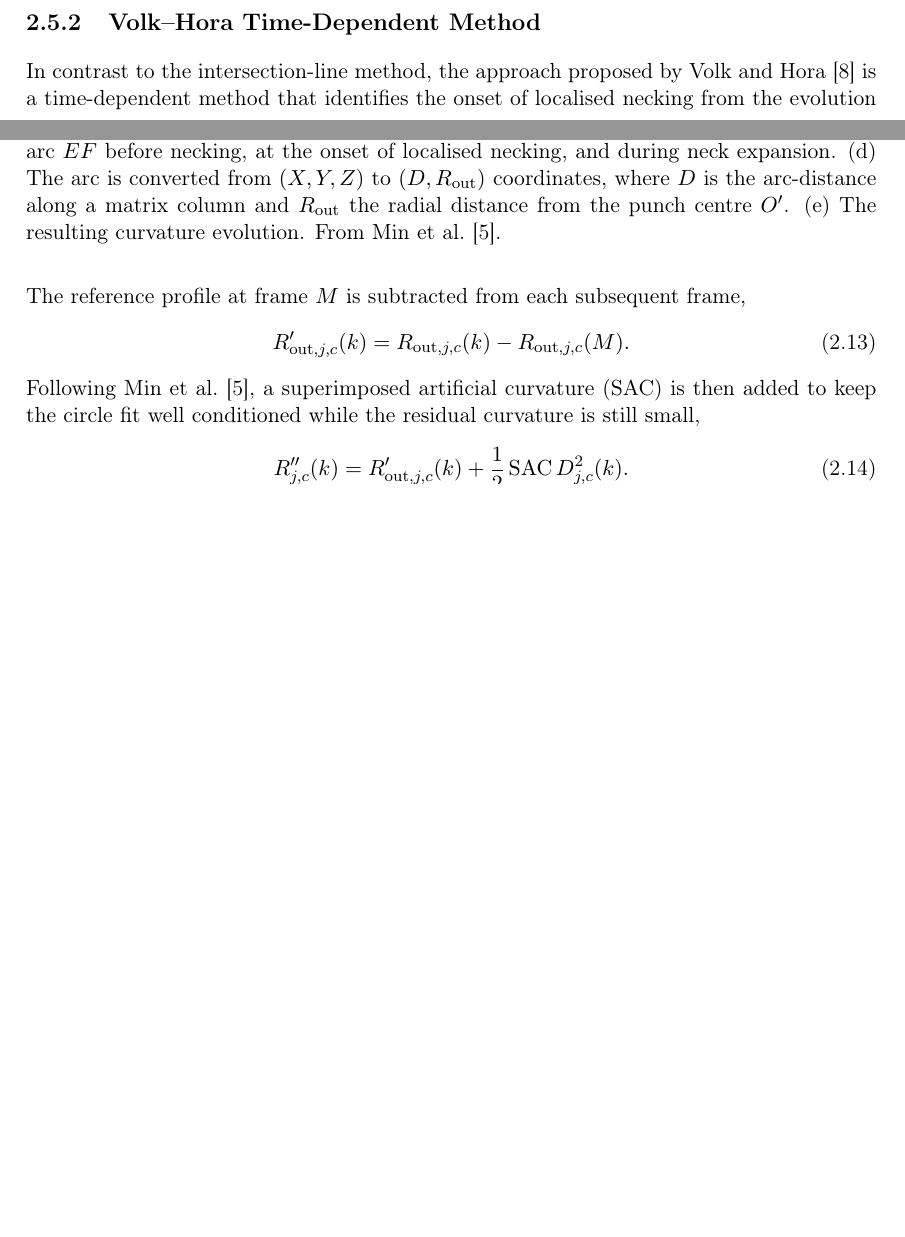
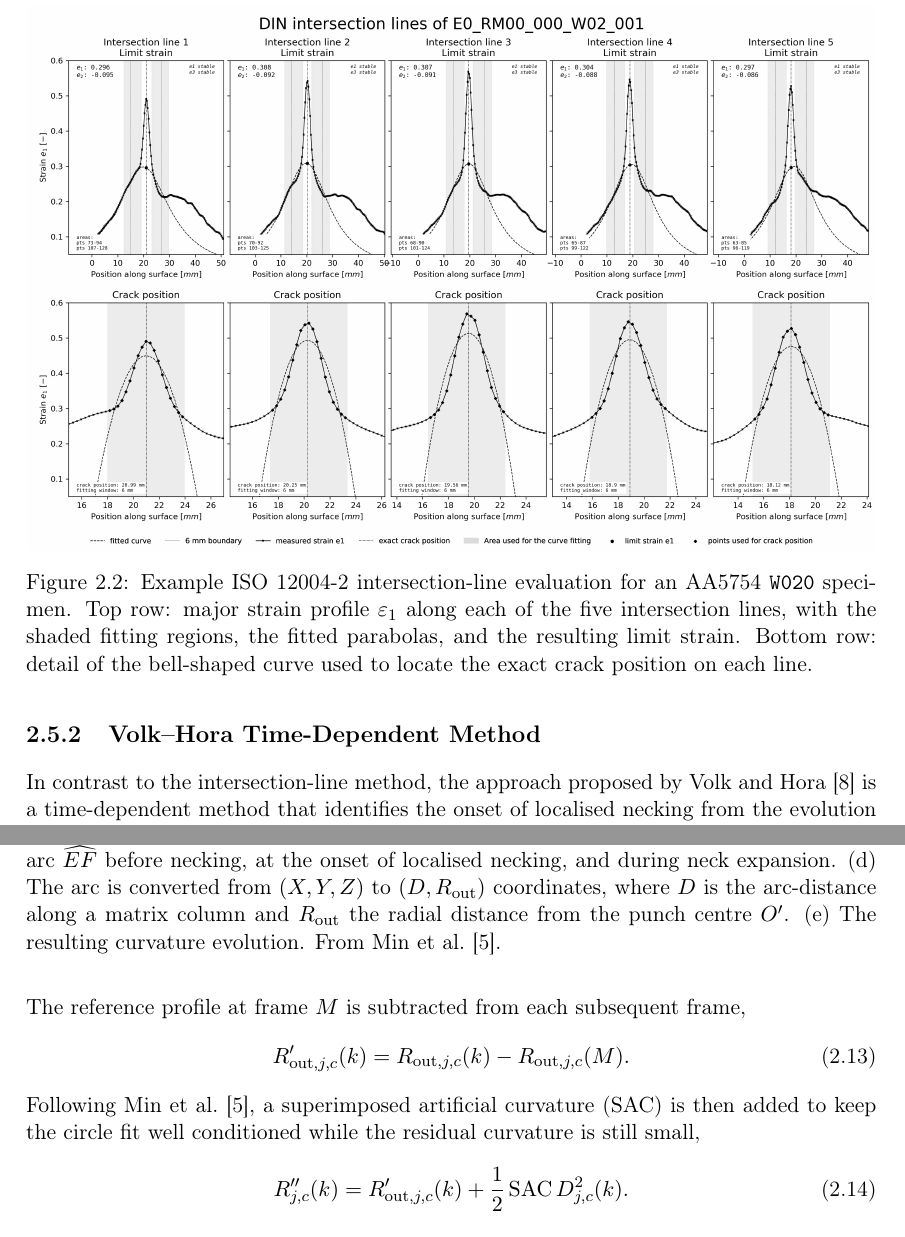
Before and after one commit to andrecruzf/AbaqusProject, a LaTeX thesis (report/Report.tex, which reads report/chapters/theory.tex): two parts of pages 17 and 22 of 76 before the commit and two parts of pages 18 and 23 of 77 after it, joined at a grey line, cut at the place of the change, the shorter picture padded with empty space. Compiled offline with pdfLaTeX.

Commit message:
Add ISO 12004-2 intersection-line example figure

```diff
--- a/report/chapters/theory.tex
+++ b/report/chapters/theory.tex
@@ -121,6 +121,17 @@ thickness strain:
 The method is straightforward and widely used, but relies on a single time frame
 and is sensitive to the selected cross-section and the regularity of the strain
 field near the crack.
+
+\begin{figure}[H]
+    \centering
+    \includegraphics[width=\textwidth]{img/E0_RM00_000_W02_001_DIN_intersection_lines.png}
+    \caption[Example ISO~12004-2 intersection-line evaluation]{Example ISO~12004-2 intersection-line evaluation for an AA5754
+    \texttt{W020} specimen. Top row: major strain profile $\varepsilon_1$ along
+    each of the five intersection lines, with the shaded fitting regions, the
+    fitted parabolas, and the resulting limit strain. Bottom row: detail of the
+    bell-shaped curve used to locate the exact crack position on each line.}
+    \label{fig:din_example}
+\end{figure}
 
 \subsection{Volk--Hora Time-Dependent Method}
 \label{sec:vh_method}
```
Also changed, not shown: report/img/E0_RM00_000_W02_001_DIN_intersection_lines.png (added).
